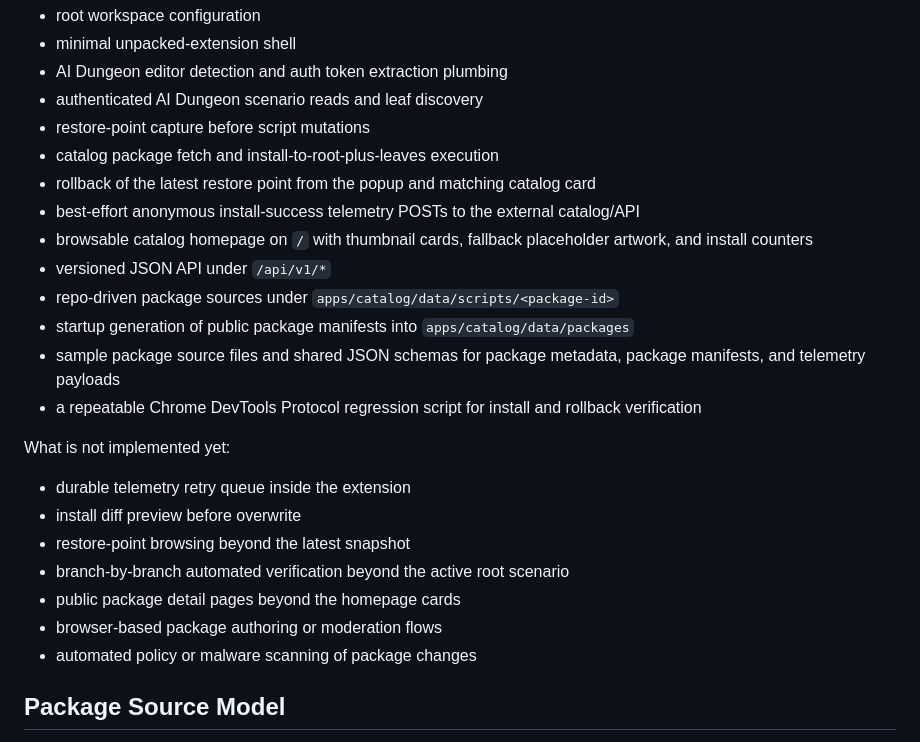
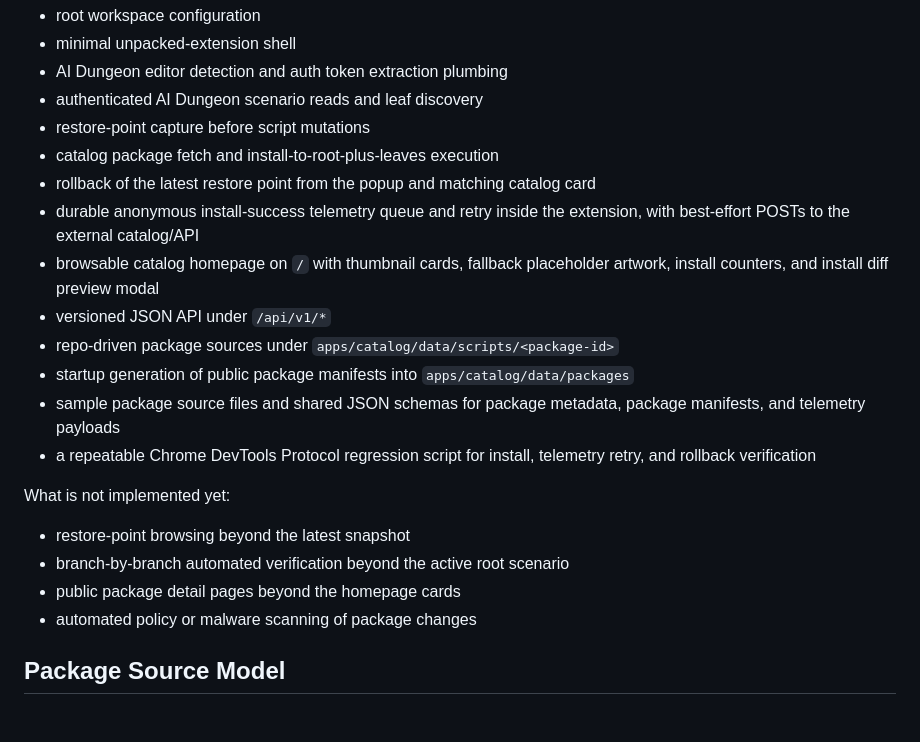
Before and after one commit to Fly3-r/DungeonScripts, a Markdown page: README.md, the part around the change. Drawn GitHub-style.

Commit message:
Update README implementation status

```diff
--- a/README.md
+++ b/README.md
@@ -50,21 +50,18 @@ This scaffold includes:
 - restore-point capture before script mutations
 - catalog package fetch and install-to-root-plus-leaves execution
 - rollback of the latest restore point from the popup and matching catalog card
-- best-effort anonymous install-success telemetry POSTs to the external catalog/API
-- browsable catalog homepage on `/` with thumbnail cards, fallback placeholder artwork, and install counters
+- durable anonymous install-success telemetry queue and retry inside the extension, with best-effort POSTs to the external catalog/API
+- browsable catalog homepage on `/` with thumbnail cards, fallback placeholder artwork, install counters, and install diff preview modal
 - versioned JSON API under `/api/v1/*`
 - repo-driven package sources under `apps/catalog/data/scripts/<package-id>`
 - startup generation of public package manifests into `apps/catalog/data/packages`
 - sample package source files and shared JSON schemas for package metadata, package manifests, and telemetry payloads
-- a repeatable Chrome DevTools Protocol regression script for install and rollback verification
+- a repeatable Chrome DevTools Protocol regression script for install, telemetry retry, and rollback verification
 
 What is not implemented yet:
-- durable telemetry retry queue inside the extension
-- install diff preview before overwrite
 - restore-point browsing beyond the latest snapshot
 - branch-by-branch automated verification beyond the active root scenario
 - public package detail pages beyond the homepage cards
-- browser-based package authoring or moderation flows
 - automated policy or malware scanning of package changes
 
 ## Package Source Model
```
